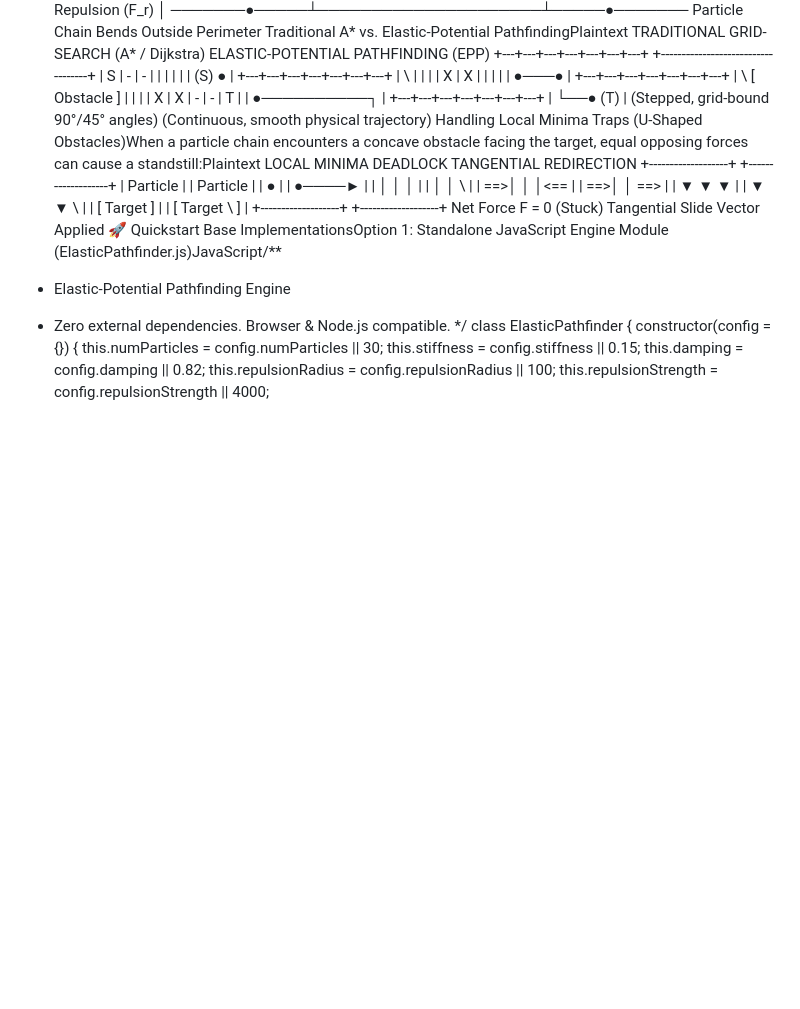
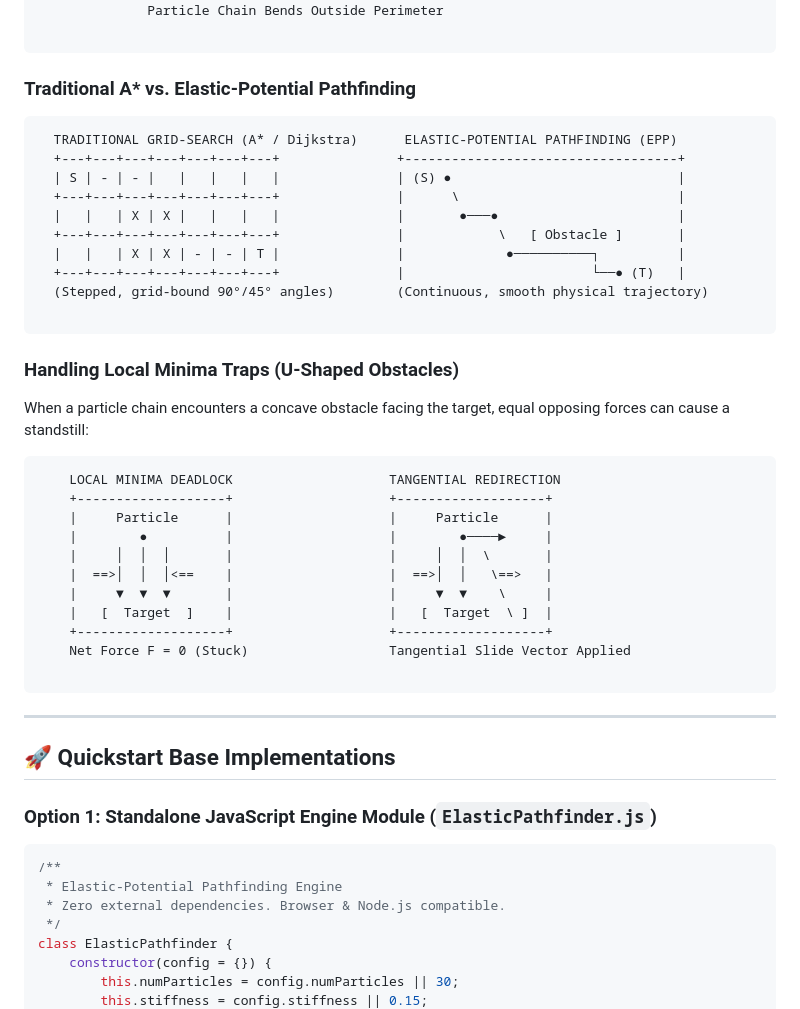
Before and after one commit to sighthough/Elastic-Potential-Pathfinding, a Markdown page: README.md, the part around one of its changes. GitHub-like rendering; blank space fills up the shorter version.

````diff
--- a/README.md
+++ b/README.md
@@ -35,7 +93,13 @@ A continuous physics-based alternative to traditional grid-search algorithms.
                     │  Repulsion (F_r)    │
        ───────●─────┴─────────────────────┴─────●───────
               Particle Chain Bends Outside Perimeter
-Traditional A* vs. Elastic-Potential PathfindingPlaintext  TRADITIONAL GRID-SEARCH (A* / Dijkstra)      ELASTIC-POTENTIAL PATHFINDING (EPP)
+
+```
+
+### Traditional A* vs. Elastic-Potential Pathfinding
+
+```text
+  TRADITIONAL GRID-SEARCH (A* / Dijkstra)      ELASTIC-POTENTIAL PATHFINDING (EPP)
   +---+---+---+---+---+---+---+               +-----------------------------------+
   | S | - | - |   |   |   |   |               | (S) ●                             |
   +---+---+---+---+---+---+---+               |      \                            |
@@ -44,7 +108,15 @@ Traditional A* vs. Elastic-Potential PathfindingPlaintext  TRADITIONAL GRID-SEAR
   |   |   | X | X | - | - | T |               |             ●──────────┐          |
   +---+---+---+---+---+---+---+               |                        └──● (T)   |
   (Stepped, grid-bound 90°/45° angles)        (Continuous, smooth physical trajectory)
-Handling Local Minima Traps (U-Shaped Obstacles)When a particle chain encounters a concave obstacle facing the target, equal opposing forces can cause a standstill:Plaintext    LOCAL MINIMA DEADLOCK                    TANGENTIAL REDIRECTION
+
+```
+
+### Handling Local Minima Traps (U-Shaped Obstacles)
+
+When a particle chain encounters a concave obstacle facing the target, equal opposing forces can cause a standstill:
+
+```text
+    LOCAL MINIMA DEADLOCK                    TANGENTIAL REDIRECTION
     +-------------------+                    +-------------------+
     |     Particle      |                    |     Particle      |
     |        ●          |                    |        ●────►     |
@@ -54,7 +126,17 @@ Handling Local Minima Traps (U-Shaped Obstacles)When a particle chain encounters
     |   [  Target  ]    |                    |   [  Target  \ ]  |
     +-------------------+                    +-------------------+
     Net Force F = 0 (Stuck)                  Tangential Slide Vector Applied
-🚀 Quickstart Base ImplementationsOption 1: Standalone JavaScript Engine Module (ElasticPathfinder.js)JavaScript/**
+
+```
+
+---
+
+## 🚀 Quickstart Base Implementations
+
+### Option 1: Standalone JavaScript Engine Module (`ElasticPathfinder.js`)
+
+```javascript
+/**
  * Elastic-Potential Pathfinding Engine
  * Zero external dependencies. Browser & Node.js compatible.
  */
````
Also changed, not shown: other parts of README.md (+104 -5 lines).
